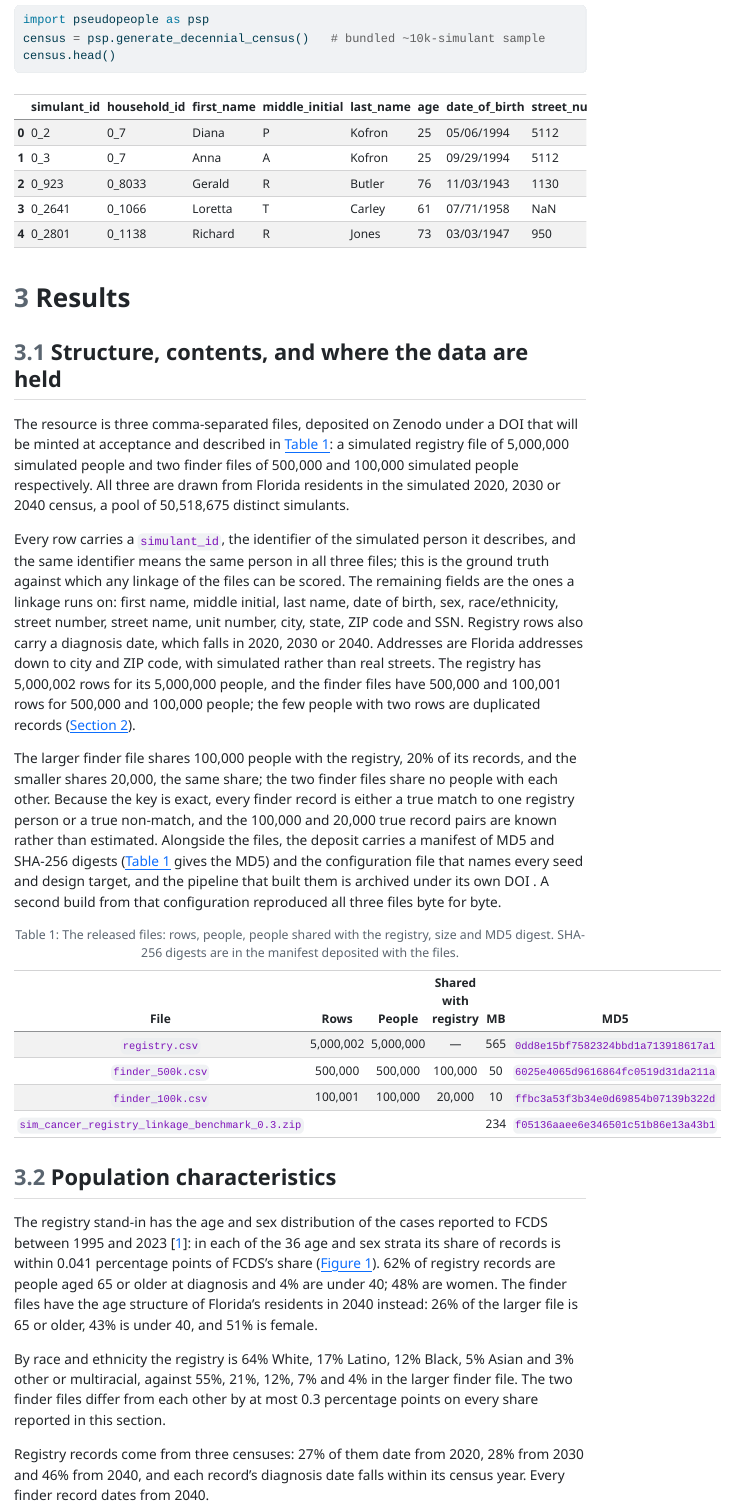
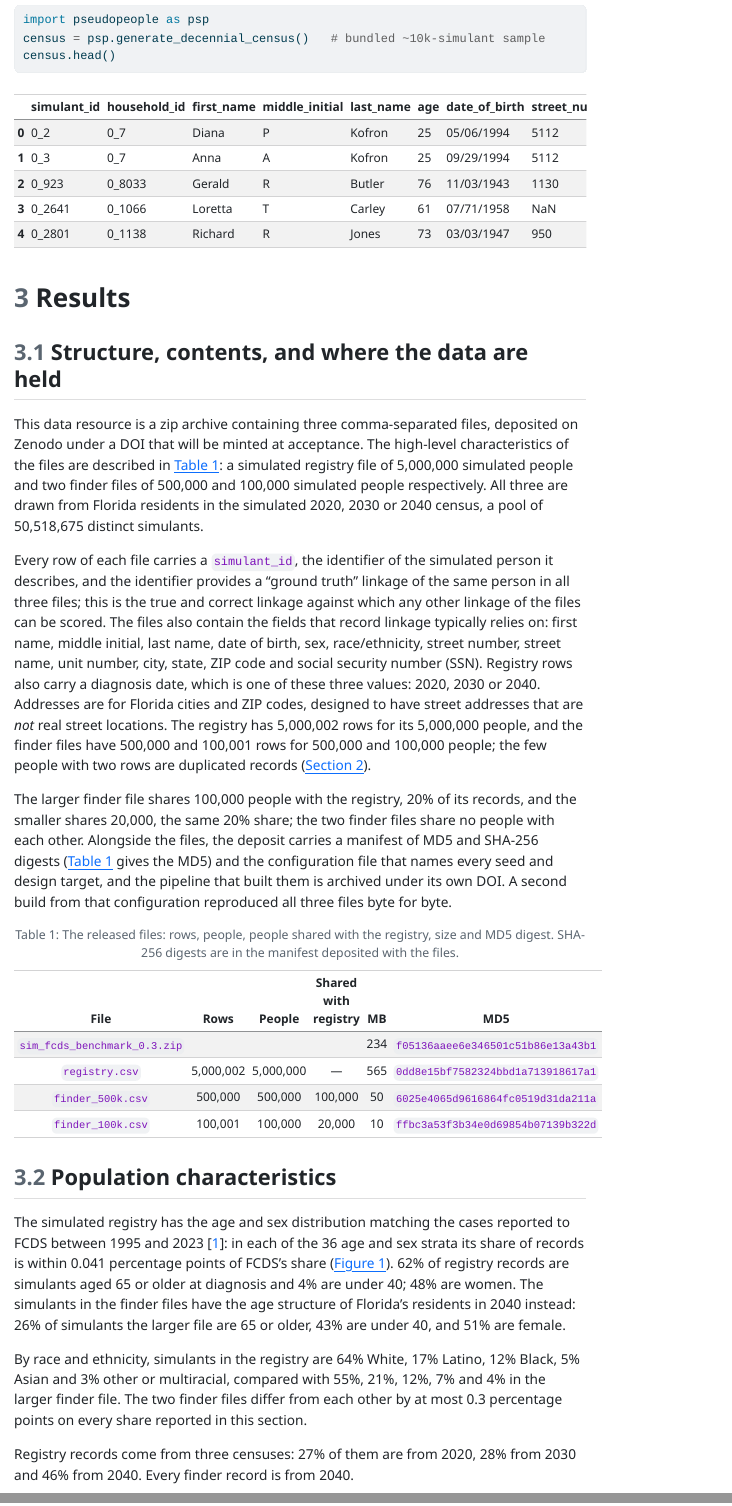
Before and after one commit to aflaxman/simulated_data_for_fcds_scale_rl, a Quarto document (paper.qmd): the page in a window 1100 px wide, from 1440 px down, and a second part further down, joined at a grey line. The pictures show the output file paper.html that the author committed with the source, opened offline; folded parts are opened; menus at the side of the page are left out.

Commit message:
Define match_prevalence_100k for the author's §3.1 edit; refresh renders with the author's Results edits
Co-Authored-By: Claude Fable 5.1 <noreply@anthropic.com>
Claude-Session: https://claude.ai/code/session_015DpvVbM4Xaort6pfDdaN18

````diff
--- a/paper.qmd
+++ b/paper.qmd
@@ -200,21 +201,21 @@ census.head()
 
 ## Structure, contents, and where the data are held {#sec-structure}
 
-The resource is three comma-separated files, deposited on Zenodo under a DOI that will be minted at acceptance <!-- OUTLINE run-list item 10 --> and described in @tbl-release: a simulated registry file of `{python} registry_simulants` simulated people and two finder files of `{python} finder_500k_simulants` and `{python} finder_100k_simulants` simulated people respectively. All three are drawn from Florida residents in the simulated 2020, 2030 or 2040 census, a pool of `{python} fl_pool` distinct simulants.
+This data resource is a zip archive containing three comma-separated files, deposited on Zenodo under a DOI that will be minted at acceptance<!-- OUTLINE run-list item 10 -->. The high-level characteristics of the files are described in @tbl-release: a simulated registry file of `{python} registry_simulants` simulated people and two finder files of `{python} finder_500k_simulants` and `{python} finder_100k_simulants` simulated people respectively. All three are drawn from Florida residents in the simulated 2020, 2030 or 2040 census, a pool of `{python} fl_pool` distinct simulants.
 
-Every row carries a `simulant_id`, the identifier of the simulated person it describes, and the same identifier means the same person in all three files; this is the ground truth against which any linkage of the files can be scored. The remaining fields are the ones a linkage runs on: first name, middle initial, last name, date of birth, sex, race/ethnicity, street number, street name, unit number, city, state, ZIP code and SSN. Registry rows also carry a diagnosis date, which falls in 2020, 2030 or 2040. Addresses are Florida addresses down to city and ZIP code, with simulated rather than real streets. The registry has `{python} registry_rows` rows for its `{python} registry_simulants` people, and the finder files have `{python} n(files["finder_500k.csv"]["rows"])` and `{python} n(files["finder_100k.csv"]["rows"])` rows for `{python} finder_500k_simulants` and `{python} finder_100k_simulants` people; the few people with two rows are duplicated records (@sec-methods).
+Every row of each file carries a `simulant_id`, the identifier of the simulated person it describes, and the identifier provides a "ground truth" linkage of the same person in all three files; this is the true and correct linkage against which any other linkage of the files can be scored. The files also contain the fields that record linkage typically relies on: first name, middle initial, last name, date of birth, sex, race/ethnicity, street number, street name, unit number, city, state, ZIP code and social security number (SSN). Registry rows also carry a diagnosis date, which is one of these three values: 2020, 2030 or 2040. Addresses are for Florida cities and ZIP codes, designed to have street addresses that are *not* real street locations. The registry has `{python} registry_rows` rows for its `{python} registry_simulants` people, and the finder files have `{python} n(files["finder_500k.csv"]["rows"])` and `{python} n(files["finder_100k.csv"]["rows"])` rows for `{python} finder_500k_simulants` and `{python} finder_100k_simulants` people; the few people with two rows are duplicated records (@sec-methods).
 
-The larger finder file shares `{python} overlap_500k_simulants` people with the registry, `{python} pct(match_prevalence_500k, 0)` of its records, and the smaller shares `{python} overlap_100k_simulants`, the same share; the two finder files share no people with each other. Because the key is exact, every finder record is either a true match to one registry person or a true non-match, and the `{python} overlap_500k_pairs` and `{python} overlap_100k_pairs` true record pairs are known rather than estimated. Alongside the files, the deposit carries a manifest of MD5 and SHA-256 digests (@tbl-release gives the MD5) and the configuration file that names every seed and design target, and the pipeline that built them is archived under its own DOI <!-- OUTLINE run-list item 10: code DOI -->. A second build from that configuration reproduced all three files byte for byte.
+The larger finder file shares `{python} overlap_500k_simulants` people with the registry, `{python} pct(match_prevalence_500k, 0)` of its records, and the smaller shares `{python} overlap_100k_simulants`, the same `{python} pct(match_prevalence_100k, 0)` share; the two finder files share no people with each other. Alongside the files, the deposit carries a manifest of MD5 and SHA-256 digests (@tbl-release gives the MD5) and the configuration file that names every seed and design target, and the pipeline that built them is archived under its own DOI<!-- OUTLINE run-list item 10: code DOI -->. A second build from that configuration reproduced all three files byte for byte.
 
 ```{python}
 #| label: tbl-release
 #| tbl-cap: "The released files: rows, people, people shared with the registry, size and MD5 digest. SHA-256 digests are in the manifest deposited with the files."
 #| output: asis
 rows = [
+    (manifest["zip"]["name"].replace('cancer_registry_linkage', 'fcds'), "", "", "", size_zip_mb, md5_zip),
     ("registry.csv", registry_rows, registry_simulants, "—", size_registry_mb, md5_registry),
     ("finder_500k.csv", n(files["finder_500k.csv"]["rows"]), finder_500k_simulants, overlap_500k_simulants, size_finder500k_mb, md5_finder500k),
     ("finder_100k.csv", n(files["finder_100k.csv"]["rows"]), finder_100k_simulants, overlap_100k_simulants, size_finder100k_mb, md5_finder100k),
-    (manifest["zip"]["name"], "", "", "", size_zip_mb, md5_zip),
 ]
 header = ["File", "Rows", "People", "Shared with registry", "MB", "MD5"]
 print("| " + " | ".join(header) + " |")
@@ -260,11 +261,11 @@ girls_0_4, women_85 = top3("Female", "0–4"), top3("Female", "85+")
 share_2020, share_2030, share_2040 = (pct(by_year[y] / sum(by_year.values()), 0) for y in ("2020", "2030", "2040"))
 ```
 
-The registry stand-in has the age and sex distribution of the cases reported to FCDS between 1995 and 2023 [@pseudopeople_issue205]: in each of the 36 age and sex strata its share of records is within `{python} age_sex_max_dev` percentage points of FCDS's share (@fig-registry-age-sex). `{python} over65_reg` of registry records are people aged 65 or older at diagnosis and `{python} under40_reg` are under 40; `{python} female_reg` are women. The finder files have the age structure of Florida's residents in 2040 instead: `{python} over65_500k` of the larger file is 65 or older, `{python} under40_500k` is under 40, and `{python} female_500k` is female.
+The simulated registry has the age and sex distribution matching the cases reported to FCDS between 1995 and 2023 [@pseudopeople_issue205]: in each of the 36 age and sex strata its share of records is within `{python} age_sex_max_dev` percentage points of FCDS's share (@fig-registry-age-sex). `{python} over65_reg` of registry records are simulants aged 65 or older at diagnosis and `{python} under40_reg` are under 40; `{python} female_reg` are women. The simulants in the finder files have the age structure of Florida's residents in 2040 instead: `{python} over65_500k` of simulants the larger file are 65 or older, `{python} under40_500k` are under 40, and `{python} female_500k` are female.
 
-By race and ethnicity the registry is `{python} race_reg["White"]` White, `{python} race_reg["Latino"]` Latino, `{python} race_reg["Black"]` Black, `{python} race_reg["Asian"]` Asian and `{python} race_reg["Other"]` other or multiracial, against `{python} race_500k["White"]`, `{python} race_500k["Latino"]`, `{python} race_500k["Black"]`, `{python} race_500k["Asian"]` and `{python} race_500k["Other"]` in the larger finder file. The two finder files differ from each other by at most `{python} finder_files_max_diff_pp` percentage points on every share reported in this section.
+By race and ethnicity, simulants in the registry are `{python} race_reg["White"]` White, `{python} race_reg["Latino"]` Latino, `{python} race_reg["Black"]` Black, `{python} race_reg["Asian"]` Asian and `{python} race_reg["Other"]` other or multiracial, compared with `{python} race_500k["White"]`, `{python} race_500k["Latino"]`, `{python} race_500k["Black"]`, `{python} race_500k["Asian"]` and `{python} race_500k["Other"]` in the larger finder file. The two finder files differ from each other by at most `{python} finder_files_max_diff_pp` percentage points on every share reported in this section.
 
-Registry records come from three censuses: `{python} share_2020` of them date from 2020, `{python} share_2030` from 2030 and `{python} share_2040` from 2040, and each record's diagnosis date falls within its census year. Every finder record dates from 2040.
+Registry records come from three censuses: `{python} share_2020` of them are from 2020, `{python} share_2030` from 2030 and `{python} share_2040` from 2040. Every finder record is from 2040.
 
 The three most common first names in each age group, printed at the ends of the bars in @fig-registry-age-sex, run from `{python} boys_0_4` among boys under five to `{python} men_85` among men of 85 and over, and from `{python} girls_0_4` to `{python} women_85` among girls and women.
 
````
Also changed, not shown: paper.html, paper.qmd (3 more changed lines), 3 other files.
